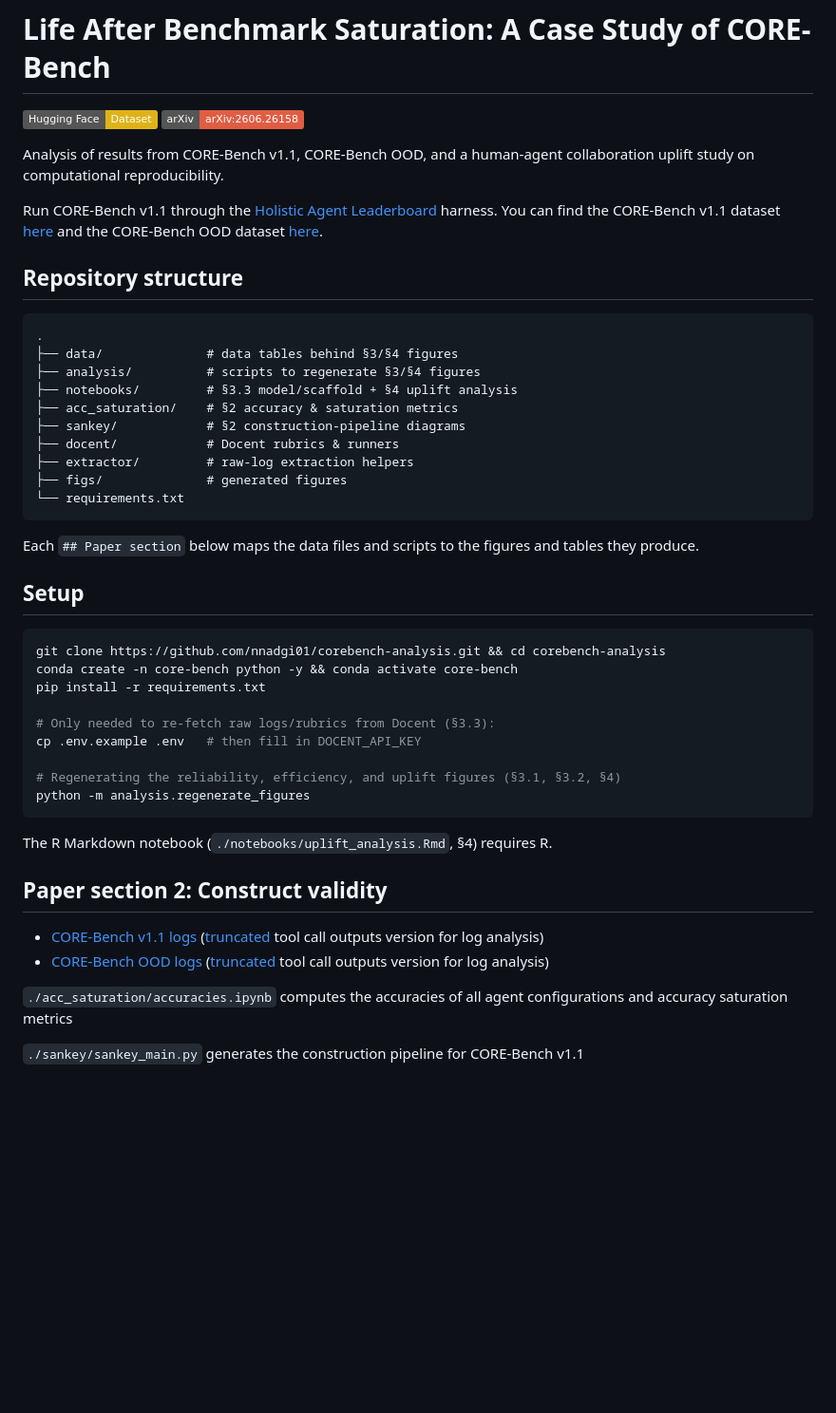
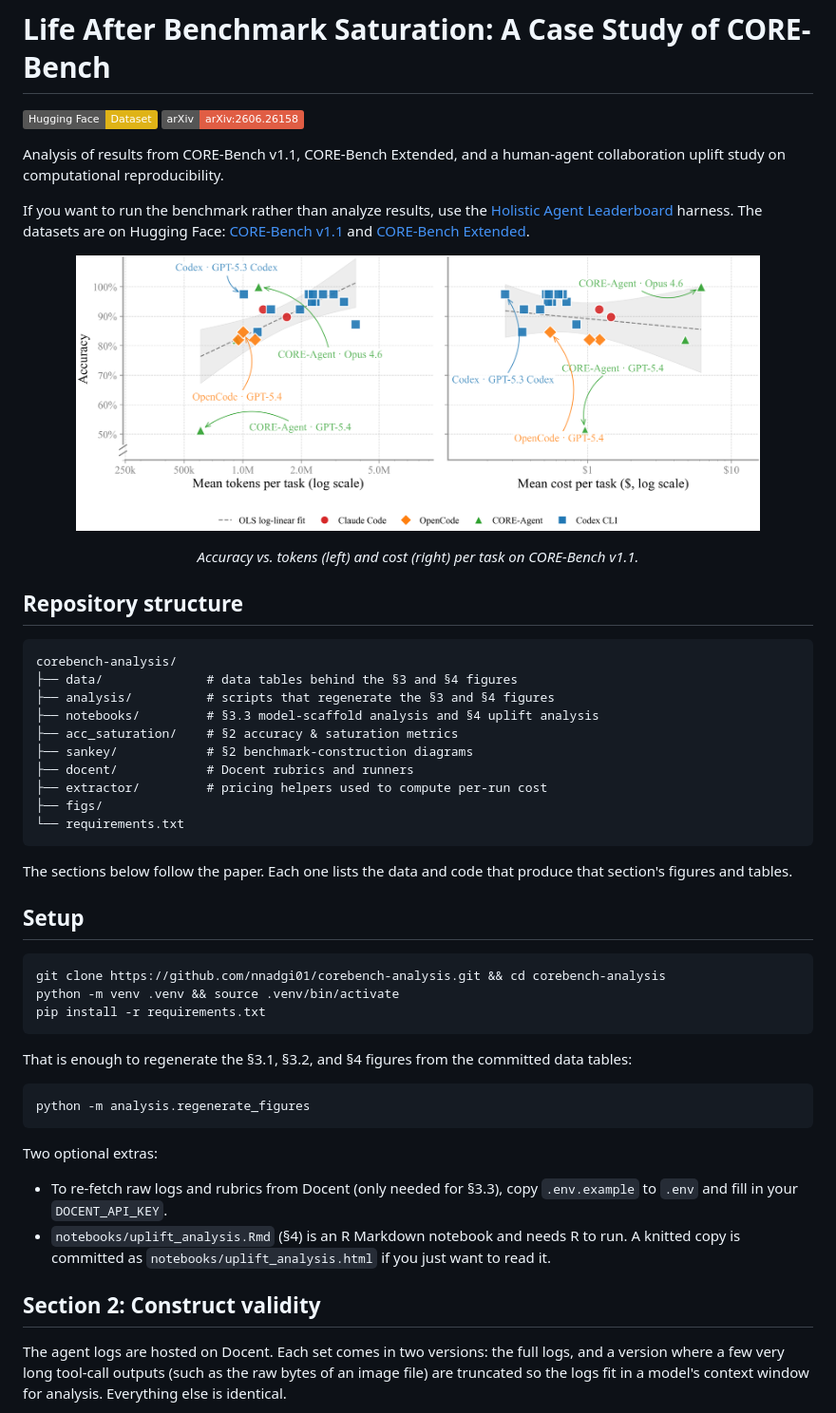
Before and after one commit to nnadgi01/corebench-analysis, a Markdown page: README.md, the part around one of its changes. Shown at 95% size. Drawn GitHub-style; badges without logos; blank space fills up the shorter version.

````diff
--- a/README.md
+++ b/README.md
@@ -1,54 +1,56 @@
 # Life After Benchmark Saturation: A Case Study of CORE-Bench
+
 <p>
-<a href="https://huggingface.co/collections/agent-evals/core-bench-v11">
-<img alt="Dataset" src="https://img.shields.io/badge/Hugging%20Face-Dataset-yellow.svg">
-</a>
-<a href="https://arxiv.org/pdf/2606.26158">
-<img alt="Paper" src="https://img.shields.io/badge/arXiv-arXiv%3A2606.26158-red.svg">
+<a href="https://huggingface.co/collections/agent-evals/core-bench-v11"><img alt="Dataset" src="https://img.shields.io/badge/Hugging%20Face-Dataset-yellow.svg"></a>
+<a href="https://arxiv.org/pdf/2606.26158"><img alt="Paper" src="https://img.shields.io/badge/arXiv-arXiv%3A2606.26158-red.svg"></a>
 </p>
 
-Analysis of results from CORE-Bench v1.1, CORE-Bench OOD, and a human-agent collaboration uplift study on computational reproducibility.
+Analysis of results from CORE-Bench v1.1, CORE-Bench Extended, and a human-agent collaboration uplift study on computational reproducibility.
 
-Run CORE-Bench v1.1 through the [Holistic Agent Leaderboard](https://github.com/princeton-pli/hal-harness/tree/feat/corebenchv2-prefect) harness. You can find the CORE-Bench v1.1 dataset [here](https://huggingface.co/datasets/agent-evals/core-bench-v1.1-mainline) and the CORE-Bench OOD dataset [here](https://huggingface.co/datasets/agent-evals/core-bench-v1.1-ood).
+If you want to run the benchmark rather than analyze results, use the [Holistic Agent Leaderboard](https://github.com/princeton-pli/hal-harness/tree/feat/corebenchv2-prefect) harness. The datasets are on Hugging Face: [CORE-Bench v1.1](https://huggingface.co/datasets/agent-evals/core-bench-v1.1-mainline) and [CORE-Bench Extended](https://huggingface.co/datasets/agent-evals/core-bench-v1.1-ood).
+
+<p align="center">
+  <img src="figs/resource_accuracy.png" width="720" alt="Accuracy against mean tokens per task and mean cost per task for each agent on CORE-Bench v1.1">
+</p>
+<p align="center"><em>Accuracy vs. tokens (left) and cost (right) per task on CORE-Bench v1.1.</em></p>
 
 ## Repository structure
 
 ```
-.
-├── data/              # data tables behind §3/§4 figures
-├── analysis/          # scripts to regenerate §3/§4 figures
-├── notebooks/         # §3.3 model/scaffold + §4 uplift analysis
+corebench-analysis/
+├── data/              # data tables behind the §3 and §4 figures
+├── analysis/          # scripts that regenerate the §3 and §4 figures
+├── notebooks/         # §3.3 model-scaffold analysis and §4 uplift analysis
 ├── acc_saturation/    # §2 accuracy & saturation metrics
-├── sankey/            # §2 construction-pipeline diagrams
-├── docent/            # Docent rubrics & runners
-├── extractor/         # raw-log extraction helpers
-├── figs/              # generated figures
+├── sankey/            # §2 benchmark-construction diagrams
+├── docent/            # Docent rubrics and runners
+├── extractor/         # pricing helpers used to compute per-run cost
+├── figs/
 └── requirements.txt
 ```
 
-Each `## Paper section` below maps the data files and scripts to the figures and tables they produce.
+The sections below follow the paper. Each one lists the data and code that produce that section's figures and tables.
 
 ## Setup
 
 ```bash
 git clone https://github.com/nnadgi01/corebench-analysis.git && cd corebench-analysis
-conda create -n core-bench python -y && conda activate core-bench
+python -m venv .venv && source .venv/bin/activate
 pip install -r requirements.txt
+```
 
-# Only needed to re-fetch raw logs/rubrics from Docent (§3.3):
-cp .env.example .env   # then fill in DOCENT_API_KEY
+That is enough to regenerate the §3.1, §3.2, and §4 figures from the committed data tables:
 
-# Regenerating the reliability, efficiency, and uplift figures (§3.1, §3.2, §4)
+```bash
 python -m analysis.regenerate_figures
 ```
 
-The R Markdown notebook (`./notebooks/uplift_analysis.Rmd`, §4) requires R.
+Two optional extras:
 
-## Paper section 2: Construct validity
-- [CORE-Bench v1.1 logs](https://docent.transluce.org/dashboard/f739ce50-eec8-4d8e-86b3-2c3dd9f42ab7) ([truncated](https://docent.transluce.org/dashboard/1d88d50a-7990-4528-aaf9-4b721d53b43d) tool call outputs version for log analysis)
-- [CORE-Bench OOD logs](https://docent.transluce.org/dashboard/6fcaee2b-844f-4930-b62f-617ebf924b35) ([truncated](https://docent.transluce.org/dashboard/94497783-2245-4613-8d5f-73ab653079ec) tool call outputs version for log analysis)
+- To re-fetch raw logs and rubrics from Docent (only needed for §3.3), copy `.env.example` to `.env` and fill in your `DOCENT_API_KEY`.
+- `notebooks/uplift_analysis.Rmd` (§4) is an R Markdown notebook and needs R to run. A knitted copy is committed as `notebooks/uplift_analysis.html` if you just want to read it.
 
-`./acc_saturation/accuracies.ipynb` computes the accuracies of all agent configurations and accuracy saturation metrics
+## Section 2: Construct validity
 
-`./sankey/sankey_main.py` generates the construction pipeline for CORE-Bench v1.1
+The agent logs are hosted on Docent. Each set comes in two versions: the full logs, and a version where a few very long tool-call outputs (such as the raw bytes of an image file) are truncated so the logs fit in a model's context window for analysis. Everything else is identical.
 
````
Also changed, not shown: other parts of README.md (+66 -46 lines).
